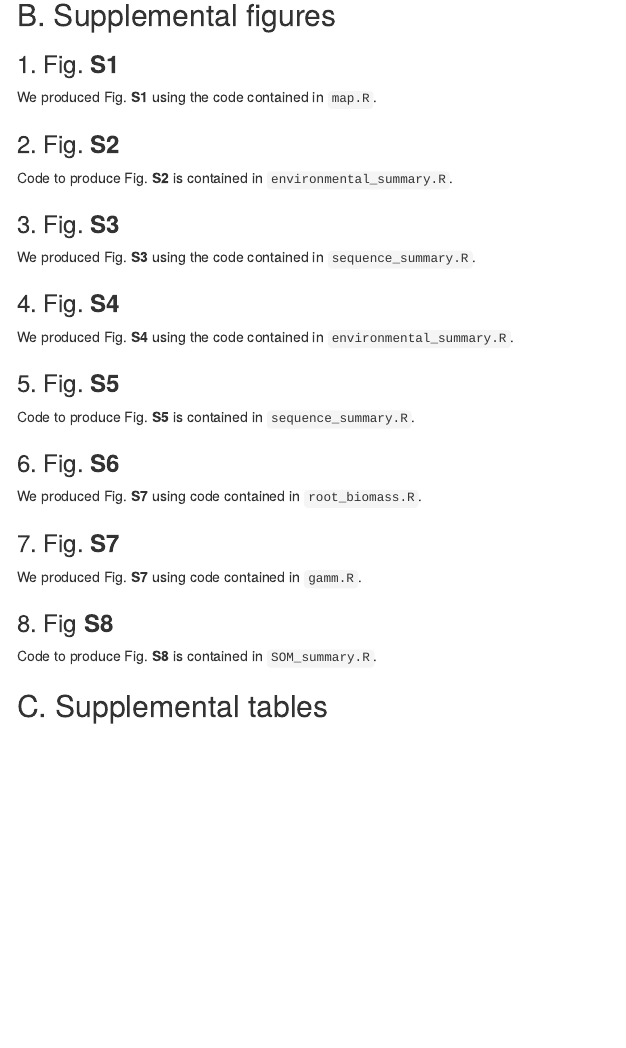
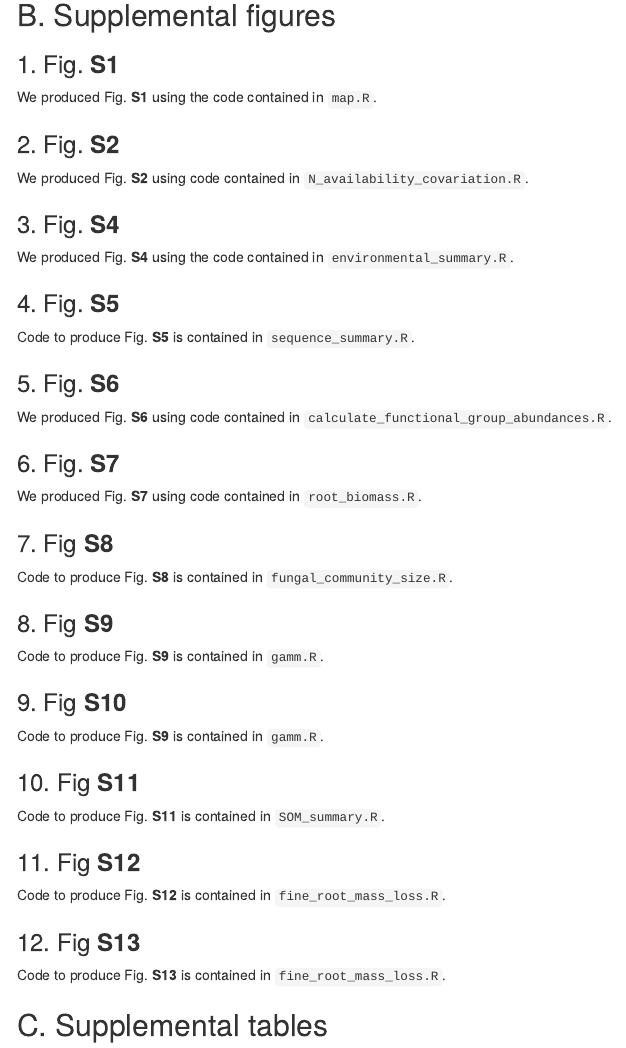
Before and after one commit to ZakLab-Soils/ECM_SOM_RProject, an R Markdown document (README.Rmd): the page in a window 1100 px wide, from 2480 px down. The pictures show the output file README.html that the author committed with the source, opened offline; menus at the side of the page are left out.

Commit message:
Add files via upload

```diff
--- a/README.Rmd
+++ b/README.Rmd
@@ -100,31 +100,47 @@ We produced Fig. **S1** using the code contained in `map.R`.
 
 ### 2. Fig. **S2**
 
-Code to produce Fig. **S2** is contained in `environmental_summary.R`.
+We produced Fig. **S2** using code contained in `N_availability_covariation.R`.
 
-### 3. Fig. **S3**
-
-We produced Fig. **S3** using the code contained in `sequence_summary.R`.
-
-### 4. Fig. **S4**
+### 3. Fig. **S4**
 
 We produced Fig. **S4** using the code contained in `environmental_summary.R`.
 
-### 5. Fig. **S5**
+### 4. Fig. **S5**
 
 Code to produce Fig. **S5** is contained in `sequence_summary.R`.
 
-### 6. Fig. **S6**
+### 5. Fig. **S6**
+
+We produced Fig. **S6** using code contained in `calculate_functional_group_abundances.R`.
+
+### 6. Fig. **S7**
 
 We produced Fig. **S7** using code contained in `root_biomass.R`.
 
-### 7. Fig. **S7**
+### 7. Fig **S8**
 
-We produced Fig. **S7** using code contained in `gamm.R`.
+Code to produce Fig. **S8** is contained in `fungal_community_size.R`.
 
-### 8. Fig **S8**
+### 8. Fig **S9**
 
-Code to produce Fig. **S8** is contained in `SOM_summary.R`.
+Code to produce Fig. **S9** is contained in `gamm.R`.
+
+### 9. Fig **S10**
+
+Code to produce Fig. **S9** is contained in `gamm.R`.
+
+### 10. Fig **S11**
+
+Code to produce Fig. **S11** is contained in `SOM_summary.R`.
+
+### 11. Fig **S12**
+
+Code to produce Fig. **S12** is contained in `fine_root_mass_loss.R`.
+
+### 12. Fig **S13**
+
+Code to produce Fig. **S13** is contained in `fine_root_mass_loss.R`.
 
 ## C. Supplemental tables
 
```
Also changed, not shown: README.html.
